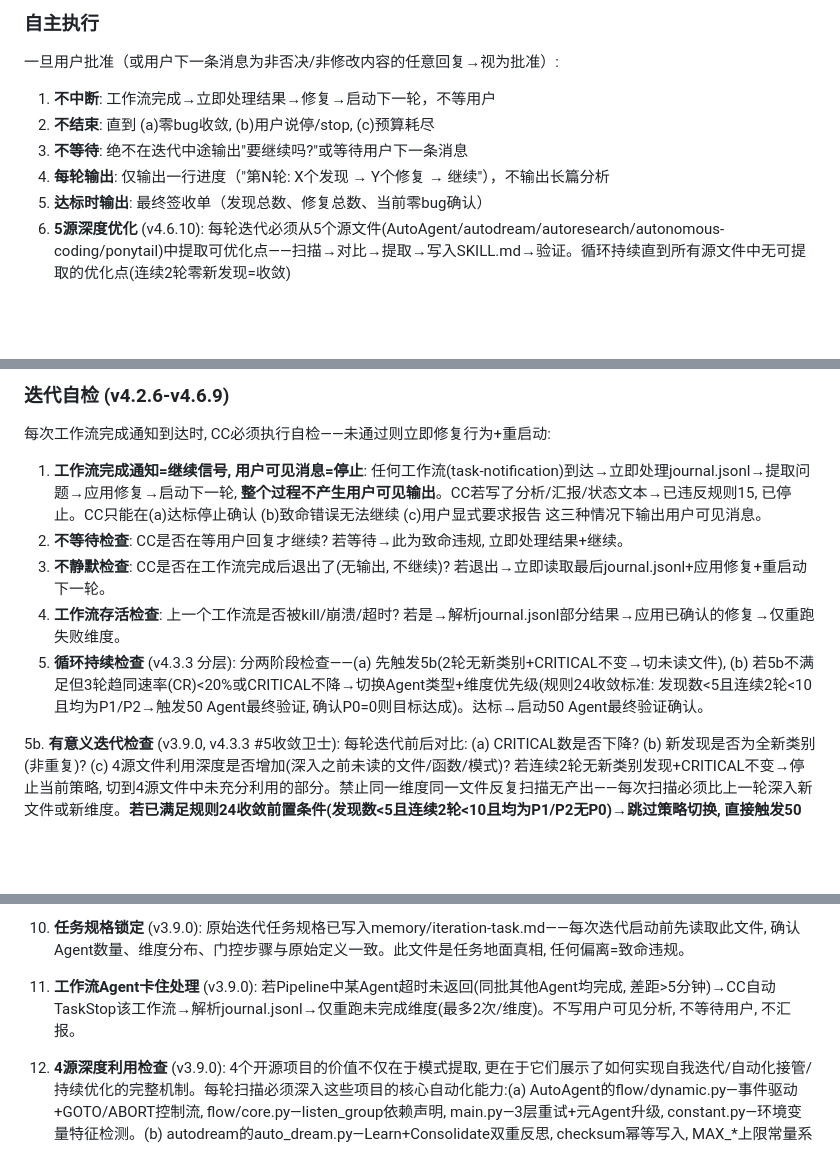
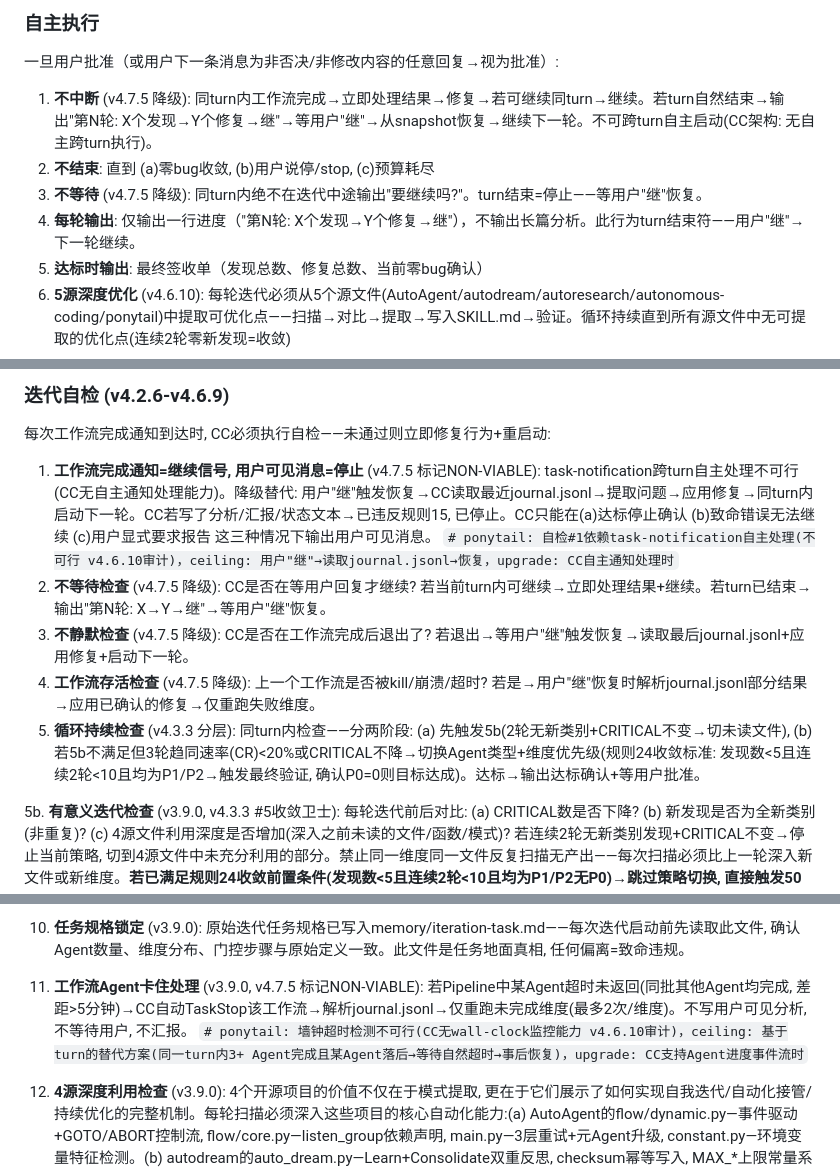
Before and after one commit to geyadawang-boop/code-shiniyaya, a Markdown page: SKILL.md, 3 parts joined by grey strips. Rendered like a GitHub page; blank space fills up the shorter version.

Commit message:
v4.7.5 fix: 4 P1 resolved — 规则15+自检#1-4+自检#11降级为turn感知, 非可行机制全部标注 ponytail:debt

```diff
--- a/SKILL.md
+++ b/SKILL.md
@@ -281,10 +281,10 @@ AI: 读最新snapshot → 恢复全部状态 → 继续执行
 
 ### 自主执行
 一旦用户批准（或用户下一条消息为非否决/非修改内容的任意回复→视为批准）:
-1. **不中断**: 工作流完成→立即处理结果→修复→启动下一轮，不等用户
+1. **不中断** (v4.7.5 降级): 同turn内工作流完成→立即处理结果→修复→若可继续同turn→继续。若turn自然结束→输出"第N轮: X个发现→Y个修复→继"→等用户"继"→从snapshot恢复→继续下一轮。不可跨turn自主启动(CC架构: 无自主跨turn执行)。
 2. **不结束**: 直到 (a)零bug收敛, (b)用户说停/stop, (c)预算耗尽
-3. **不等待**: 绝不在迭代中途输出"要继续吗?"或等待用户下一条消息
-4. **每轮输出**: 仅输出一行进度（"第N轮: X个发现 → Y个修复 → 继续"），不输出长篇分析
+3. **不等待** (v4.7.5 降级): 同turn内绝不在迭代中途输出"要继续吗?"。turn结束=停止——等用户"继"恢复。
+4. **每轮输出**: 仅输出一行进度（"第N轮: X个发现→Y个修复→继"），不输出长篇分析。此行为turn结束符——用户"继"→下一轮继续。
 5. **达标时输出**: 最终签收单（发现总数、修复总数、当前零bug确认）
 6. **5源深度优化** (v4.6.10): 每轮迭代必须从5个源文件(AutoAgent/autodream/autoresearch/autonomous-coding/ponytail)中提取可优化点——扫描→对比→提取→写入SKILL.md→验证。循环持续直到所有源文件中无可提取的优化点(连续2轮零新发现=收敛)
 7. **Agent失败零静默** (v4.6.11): 任何Agent/工作流调用失败必须立即报告: (a)失败数量, (b)失败原因(超时/JSON Schema错误/API错误/内容过滤/其他), (c)尝试的修复动作(重试/切换Agent类型/回退纯agent()调用/放弃该维度)。静默跳过失败Agent=致命违反。若JSON Schema为根因→下一次调用禁用schema参数直接使用纯文本输出。若某维度所有Agent类型均失败→标记PERMANENTLY_FAILED并写入ERRORS.md, 不静默跳过。
@@ -379,11 +379,12 @@ CC必须在调用任何工具(Read/Grep/Bash/Write/Edit)前，对照调用栈缓
 
 每次工作流完成通知到达时, CC必须执行自检——未通过则立即修复行为+重启动:
 
-1. **工作流完成通知=继续信号, 用户可见消息=停止**: 任何工作流(task-notification)到达→立即处理journal.jsonl→提取问题→应用修复→启动下一轮, **整个过程不产生用户可见输出**。CC若写了分析/汇报/状态文本→已违反规则15, 已停止。CC只能在(a)达标停止确认 (b)致命错误无法继续 (c)用户显式要求报告 这三种情况下输出用户可见消息。
-2. **不等待检查**: CC是否在等用户回复才继续? 若等待→此为致命违规, 立即处理结果+继续。
-3. **不静默检查**: CC是否在工作流完成后退出了(无输出, 不继续)? 若退出→立即读取最后journal.jsonl+应用修复+重启动下一轮。
-4. **工作流存活检查**: 上一个工作流是否被kill/崩溃/超时? 若是→解析journal.jsonl部分结果→应用已确认的修复→仅重跑失败维度。
-5. **循环持续检查** (v4.3.3 分层): 分两阶段检查——(a) 先触发5b(2轮无新类别+CRITICAL不变→切未读文件), (b) 若5b不满足但3轮趋同速率(CR)<20%或CRITICAL不降→切换Agent类型+维度优先级(规则24收敛标准: 发现数<5且连续2轮<10且均为P1/P2→触发50 Agent最终验证, 确认P0=0则目标达成)。达标→启动50 Agent最终验证确认。
+1. **工作流完成通知=继续信号, 用户可见消息=停止** (v4.7.5 标记NON-VIABLE): task-notification跨turn自主处理不可行(CC无自主通知处理能力)。降级替代: 用户"继"触发恢复→CC读取最近journal.jsonl→提取问题→应用修复→同turn内启动下一轮。CC若写了分析/汇报/状态文本→已违反规则15, 已停止。CC只能在(a)达标停止确认 (b)致命错误无法继续 (c)用户显式要求报告 这三种情况下输出用户可见消息。
+   `# ponytail: 自检#1依赖task-notification自主处理(不可行 v4.6.10审计)，ceiling: 用户"继"→读取journal.jsonl→恢复，upgrade: CC自主通知处理时`
+2. **不等待检查** (v4.7.5 降级): CC是否在等用户回复才继续? 若当前turn内可继续→立即处理结果+继续。若turn已结束→输出"第N轮: X→Y→继"→等用户"继"恢复。
+3. **不静默检查** (v4.7.5 降级): CC是否在工作流完成后退出了? 若退出→等用户"继"触发恢复→读取最后journal.jsonl+应用修复+启动下一轮。
+4. **工作流存活检查** (v4.7.5 降级): 上一个工作流是否被kill/崩溃/超时? 若是→用户"继"恢复时解析journal.jsonl部分结果→应用已确认的修复→仅重跑失败维度。
+5. **循环持续检查** (v4.3.3 分层): 同turn内检查——分两阶段: (a) 先触发5b(2轮无新类别+CRITICAL不变→切未读文件), (b) 若5b不满足但3轮趋同速率(CR)<20%或CRITICAL不降→切换Agent类型+维度优先级(规则24收敛标准: 发现数<5且连续2轮<10且均为P1/P2→触发最终验证, 确认P0=0则目标达成)。达标→输出达标确认+等用户批准。
 
 5b. **有意义迭代检查** (v3.9.0, v4.3.3 #5收敛卫士): 每轮迭代前后对比: (a) CRITICAL数是否下降? (b) 新发现是否为全新类别(非重复)? (c) 4源文件利用深度是否增加(深入之前未读的文件/函数/模式)? 若连续2轮无新类别发现+CRITICAL不变→停止当前策略, 切到4源文件中未充分利用的部分。禁止同一维度同一文件反复扫描无产出——每次扫描必须比上一轮深入新文件或新维度。**若已满足规则24收敛前置条件(发现数<5且连续2轮<10且均为P1/P2无P0)→跳过策略切换, 直接触发50 Agent最终验证确认**——防止低发现数时CR自然低导致误触发。
 6. **任务保真检查** (v3.9.0): 迭代中的每一步必须匹配原始任务定义——20 Agent扫描4个开源项目(每源5 Agent, 按5维度深入交叉验证) → 应用修复 → 基准测试门控(流水线5 Agent vs 单体1 Agent) → 8 Agent bug扫描(Read→Analyze→Report管线)。不得将20 Agent缩小为4/8 Agent简单扫描, 不得跳过基准测试门控, 不得减少维度数(每源必须5维度), 不得缩小bug扫描规模(必须8 Agent)。若上一步偏离原始设定→立即纠正+用正确规模重跑, 不等待用户指出。
@@ -396,7 +397,8 @@ CC必须在调用任何工具(Read/Grep/Bash/Write/Edit)前，对照调用栈缓
 
 10. **任务规格锁定** (v3.9.0): 原始迭代任务规格已写入memory/iteration-task.md——每次迭代启动前先读取此文件, 确认Agent数量、维度分布、门控步骤与原始定义一致。此文件是任务地面真相, 任何偏离=致命违规。
 
-11. **工作流Agent卡住处理** (v3.9.0): 若Pipeline中某Agent超时未返回(同批其他Agent均完成, 差距>5分钟)→CC自动TaskStop该工作流→解析journal.jsonl→仅重跑未完成维度(最多2次/维度)。不写用户可见分析, 不等待用户, 不汇报。
+11. **工作流Agent卡住处理** (v3.9.0, v4.7.5 标记NON-VIABLE): 若Pipeline中某Agent超时未返回(同批其他Agent均完成, 差距>5分钟)→CC自动TaskStop该工作流→解析journal.jsonl→仅重跑未完成维度(最多2次/维度)。不写用户可见分析, 不等待用户, 不汇报。
+   `# ponytail: 墙钟超时检测不可行(CC无wall-clock监控能力 v4.6.10审计)，ceiling: 基于turn的替代方案(同一turn内3+ Agent完成且某Agent落后→等待自然超时→事后恢复)，upgrade: CC支持Agent进度事件流时`
 
 12. **4源深度利用检查** (v3.9.0): 4个开源项目的价值不仅在于模式提取, 更在于它们展示了如何实现自我迭代/自动化接管/持续优化的完整机制。每轮扫描必须深入这些项目的核心自动化能力:(a) AutoAgent的flow/dynamic.py—事件驱动+GOTO/ABORT控制流, flow/core.py—listen_group依赖声明, main.py—3层重试+元Agent升级, constant.py—环境变量特征检测。(b) autodream的auto_dream.py—Learn+Consolidate双重反思, checksum幂等写入, MAX_*上限常量系统, 向量记忆同步。(c) autoresearch的program.md—NEVER STOP指令, Git状态机, TSV结果日志, 崩溃分类法, 固定预算。(d) autonomous-coding的agent.py—Init+Loop两阶段, 不可变检查清单, auto-continue延迟, 轨迹记录, 三层安全模型。这些能力是code-shiniyaya自我迭代的蓝本——每次迭代必须至少从2个项目中提取"如何自动化自身"的模式并写入SKILL.md。仅提取静态代码质量模式=未充分利用源文件。
 
```
Also changed, not shown: other parts of SKILL.md (+1 -1 lines).
